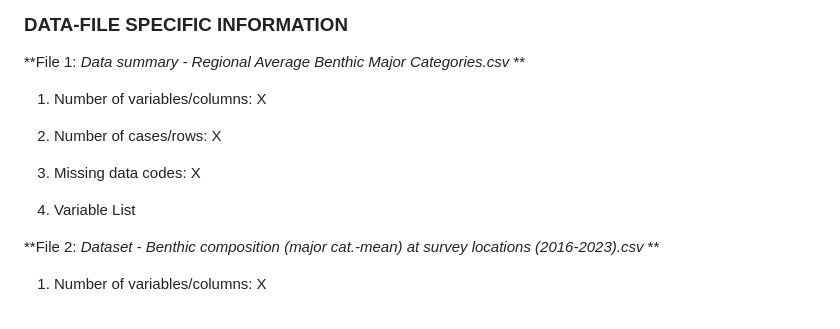
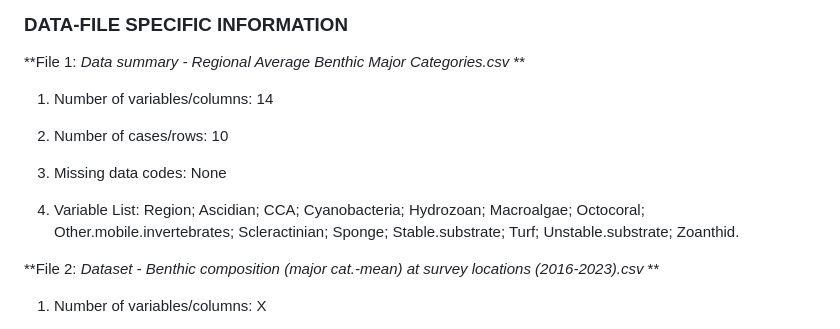
Before and after one commit to NTU-FRELab/Taiwan-baselines, a Markdown page: README.md, the part around the change. Drawn GitHub-style.

```diff
--- a/README.md
+++ b/README.md
@@ -87,13 +87,13 @@ A detailed description of data acquisition and processing can be found in the pu
 ### DATA-FILE SPECIFIC INFORMATION
 
 **File 1: *Data summary - Regional Average Benthic Major Categories.csv* **
-1. Number of variables/columns: X
+1. Number of variables/columns: 14
 
-2. Number of cases/rows: X
+2. Number of cases/rows: 10
 
-3. Missing data codes: X
+3. Missing data codes: None
 
-4. Variable List
+4. Variable List: Region;	Ascidian;	CCA;	Cyanobacteria;	Hydrozoan;	Macroalgae;	Octocoral;	Other.mobile.invertebrates;	Scleractinian;	Sponge;	Stable.substrate;	Turf;	Unstable.substrate;	Zoanthid.
 
 **File 2: *Dataset - Benthic composition (major cat.-mean) at survey locations (2016-2023).csv* **
 1. Number of variables/columns: X
```
